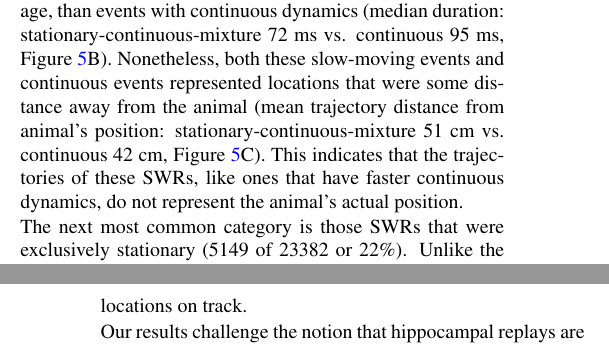
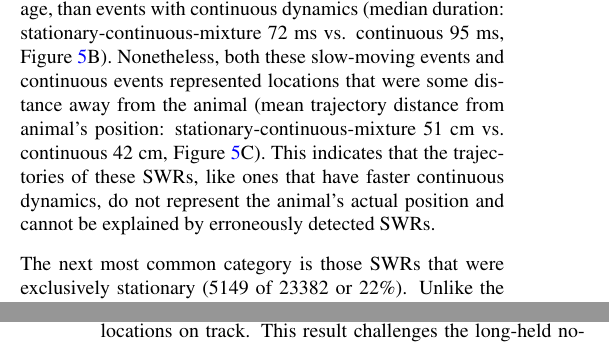
Before and after one commit to Eden-Kramer-Lab/replay_trajectory_paper, a LaTeX document (Article.tex): two parts of the columns of pages 7 and 10 of 20, joined at a grey line, cut so that both start at the same text. Compiled offline with pdfLaTeX.

Commit message:
Update on Overleaf.

```diff
--- a/Article.tex
+++ b/Article.tex
@@ -149,7 +149,7 @@ Analysis of SWRs from all animals. \textbf{(A)} UpSet plot---which is similar to
 \label{5}
 \end{figure*}
 
-Our results indicate that most events with coherent spatial content are not continuous; that is, trajectories that move many times the running speed of the animal. We therefore examined these events in more detail. We first noted that most of the SWRs (16454 of 23382 classified SWRs or 70\%) were well described by a single dynamic. Surprisingly, the most common SWRs were categorized exclusively as stationary-continuous mixtures (9860 of 23382 classified SWRs or 42\%, Figure \ref{5}A). These events contain representations that move at rates more consistent with real-world movement (Fig. 1G), but were slightly shorter, on average, than events with continuous dynamics (median duration: stationary-continuous-mixture 72 ms vs. continuous 95 ms, Figure \ref{5}B). Nonetheless, both these slow-moving events and continuous events represented locations that were some distance away from the animal (mean trajectory distance from animal's position: stationary-continuous-mixture 51 cm vs. continuous 42 cm, Figure \ref{5}C). This indicates that the trajectories of these SWRs, like ones that have faster continuous dynamics, do not represent the animal's actual position.
+Our results indicate that most events with coherent spatial content are not continuous; that is, trajectories that move many times the running speed of the animal. We therefore examined these events in more detail. We first noted that most of the SWRs (16454 of 23382 classified SWRs or 70\%) were well described by a single dynamic. Surprisingly, the most common SWRs were categorized exclusively as stationary-continuous mixtures (9860 of 23382 classified SWRs or 42\%, Figure \ref{5}A). These events contain representations that move at rates more consistent with real-world movement (Fig. 1G), but were slightly shorter, on average, than events with continuous dynamics (median duration: stationary-continuous-mixture 72 ms vs. continuous 95 ms, Figure \ref{5}B). Nonetheless, both these slow-moving events and continuous events represented locations that were some distance away from the animal (mean trajectory distance from animal's position: stationary-continuous-mixture 51 cm vs. continuous 42 cm, Figure \ref{5}C). This indicates that the trajectories of these SWRs, like ones that have faster continuous dynamics, do not represent the animal's actual position and cannot be explained by erroneously detected SWRs.
 
 The next most common category is those SWRs that were exclusively stationary (5149 of 23382 or 22\%). Unlike the stationary-continuous mixtures, most of these events represented a location close to the the animal's actual position (Figure \ref{5}C). There were, however, a number of stationary events  that represented positions far from the animal. We set a threshold of 30 cm distance from the animal to identify "non-local stationary trajectories" and found these trajectories in 1585 of 23382 (~7\%) of classified SWRs. About half of these (731 classified SWRs) were stationary throughout the duration of the SWR. These non-local stationary trajectories most commonly represented reward wells or choice points (Figure \ref{5}D), consistent with \cite{JaiDistincthippocampalcorticalmemory2017}, but a small portion of these trajectories occurred at other locations of the track. This suggests that these representations can be flexibly deployed to represent discrete locations.
 
@@ -160,13 +160,10 @@ Here we developed a state space model that identifies and quantifies generative
 
-Using this model, we found that most SWRs contained spatially coherent content. Importantly, this content was not predominantly trajectories that occurred at many times the speed of the animal, but trajectories that were much closer to the animal's actual movement speed. Many of these events did not simply represent the animal's current location, but other locations on track.
-
-Our results challenge the notion that hippocampal replays are necessarily many times the speed of the animal. Are stationary events during SWR that represent the animal's position different from stationary events that represent non-local positions
+Using this model, we found that most SWRs contained spatially coherent content. Importantly, this content was not predominantly trajectories that occurred at many times the speed of the animal, but trajectories that were much closer to the animal's actual movement speed. Many of these events did not simply represent the animal's current location, but other locations on track. This result challenges the long-held notion that hippocampal replay trajectories necessarily proceed at many times the speed of the animal \cite{NadasdyReplayTimeCompression1999}. Are stationary events during SWR that represent the animal's position different from stationary events that represent non-local positions
 
 Why our results are different from the Bayesian decoder
 seek to describe as many SWR events, clusterless decoding, more permissive model with different dynamics, explicit descriptive model instead of implicit noisy model, smaller time bins
 
 Our results complement those of Stella and colleagues \cite{StellaHippocampalReactivationRandom2019} who found that hippocampal replay trajectories followed Brownian-like diffusion dynamics. We found that  We also clarify how these results can coexist with Pfeiffer and Foster \cite{PfeifferAutoassociativedynamicsgeneration2015} who found that a subset of replay trajectories alternated between stationary and jumpy representations. We also found a log normal distribution of speeds, but it should be noted that they presented their results in terms of  at least for our task, these jumpy representations are relatively rare.
-
 
 
 Our model is similar to the competing temporal models approach of Johnson and Redish 2008 \cite{JohnsonMeasuringdistributedproperties2008}, but allows for more . Our model also represents a middle ground between Hidden Markov-style models \cite{MaboudiUncoveringtemporalstructure2018, ChenBayesiannonparametricmethods2016, LindermanBayesiannonparametricapproach2016, ChenUncoveringspatialtopology2012}, which seek to be environment-agnostic discovers of sequential patterns but require a lot of data, and typical Bayesian decoder, which has very restrictive assumptions about the nature of the trajectories. allows SWR to quickly be identified because of the discrete states. Can work in 2D. Can precisely identify timing of dynamics because of acausal decoding
```
Also changed, not shown: Article.tex (2 more changed lines).
